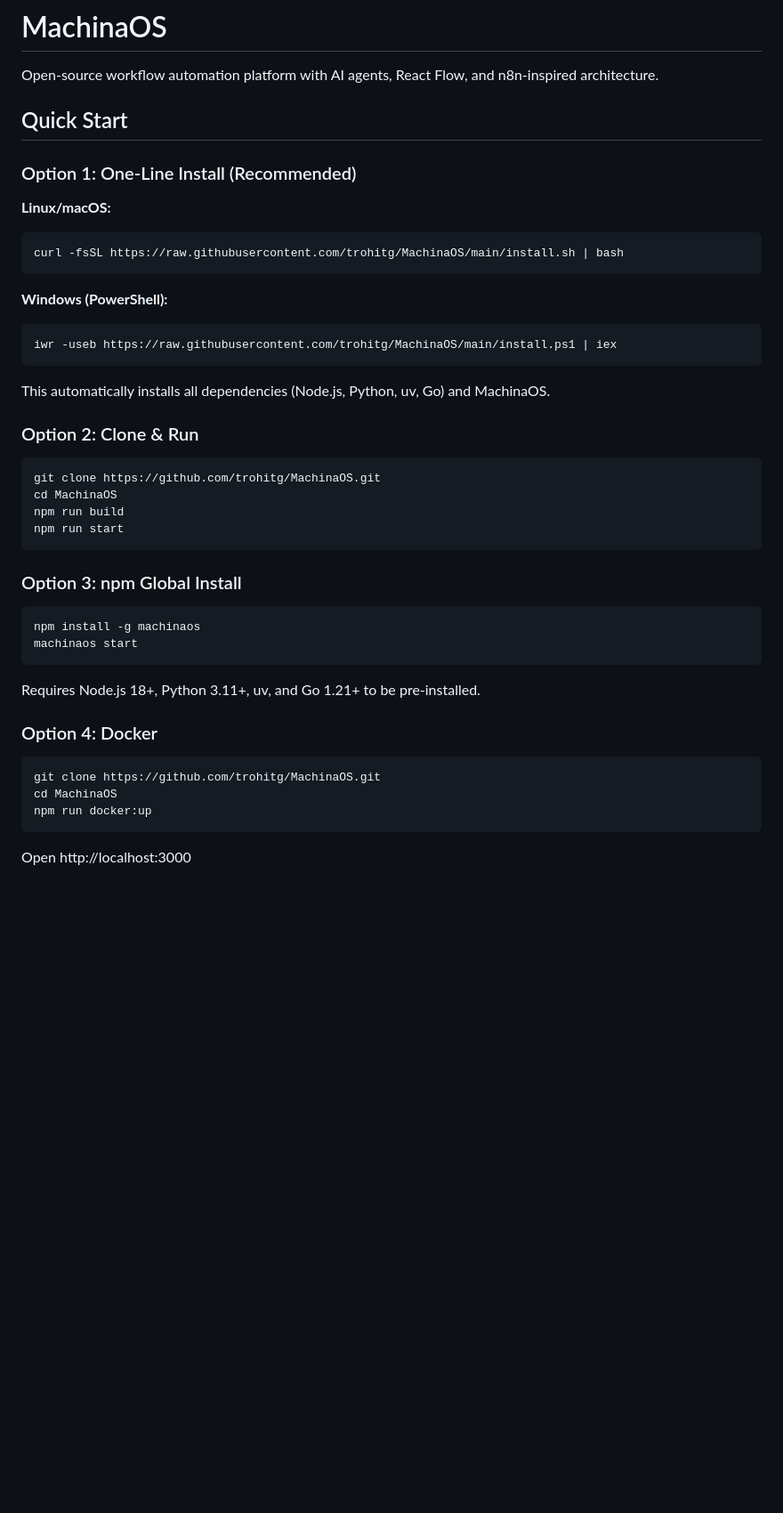
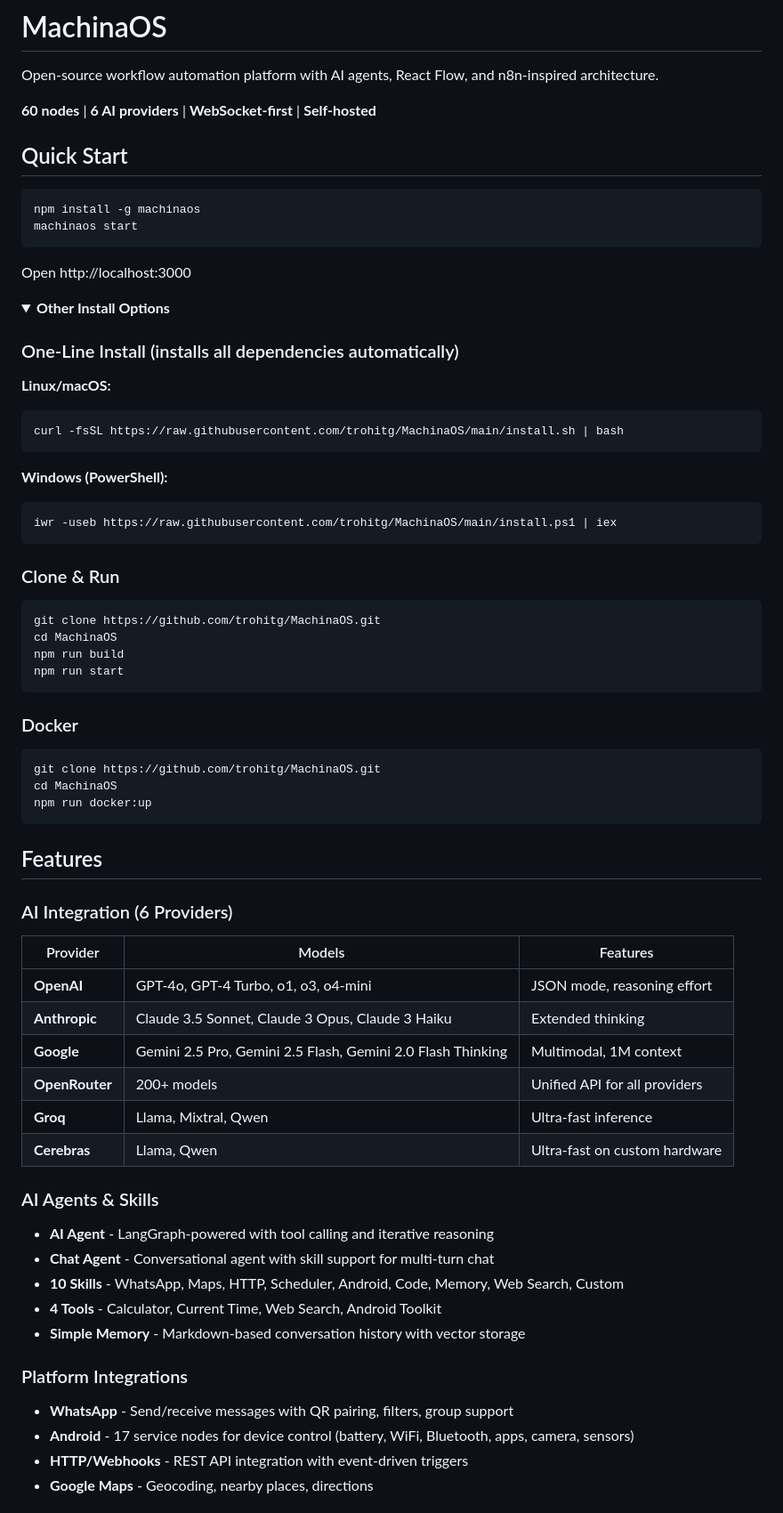
Before and after one commit to bhardwajRahul/MachinaOS, a Markdown page: README.md, the part around one of its changes. Shown at 89% size. Drawn GitHub-style; folded sections open; blank space fills up the shorter version.

````diff
--- a/README.md
+++ b/README.md
@@ -2,9 +2,21 @@
 
 Open-source workflow automation platform with AI agents, React Flow, and n8n-inspired architecture.
 
+**60 nodes** | **6 AI providers** | **WebSocket-first** | **Self-hosted**
+
 ## Quick Start
 
-### Option 1: One-Line Install (Recommended)
+```bash
+npm install -g machinaos
+machinaos start
+```
+
+Open http://localhost:3000
+
+<details>
+<summary><b>Other Install Options</b></summary>
+
+### One-Line Install (installs all dependencies automatically)
 
 **Linux/macOS:**
 ```bash
@@ -16,9 +28,7 @@ curl -fsSL https://raw.githubusercontent.com/trohitg/MachinaOS/main/install.sh |
 iwr -useb https://raw.githubusercontent.com/trohitg/MachinaOS/main/install.ps1 | iex
 ```
 
-This automatically installs all dependencies (Node.js, Python, uv, Go) and MachinaOS.
-
-### Option 2: Clone & Run
+### Clone & Run
 
 ```bash
 git clone https://github.com/trohitg/MachinaOS.git
@@ -27,16 +37,7 @@ npm run build
 npm run start
 ```
 
-### Option 3: npm Global Install
-
-```bash
-npm install -g machinaos
-machinaos start
-```
-
-Requires Node.js 18+, Python 3.11+, uv, and Go 1.21+ to be pre-installed.
-
-### Option 4: Docker
+### Docker
 
 ```bash
 git clone https://github.com/trohitg/MachinaOS.git
@@ -44,4 +45,33 @@ cd MachinaOS
 npm run docker:up
 ```
 
-Open http://localhost:3000
+</details>
+
+## Features
+
+### AI Integration (6 Providers)
+
+| Provider | Models | Features |
+|----------|--------|----------|
+| **OpenAI** | GPT-4o, GPT-4 Turbo, o1, o3, o4-mini | JSON mode, reasoning effort |
+| **Anthropic** | Claude 3.5 Sonnet, Claude 3 Opus, Claude 3 Haiku | Extended thinking |
+| **Google** | Gemini 2.5 Pro, Gemini 2.5 Flash, Gemini 2.0 Flash Thinking | Multimodal, 1M context |
+| **OpenRouter** | 200+ models | Unified API for all providers |
+| **Groq** | Llama, Mixtral, Qwen | Ultra-fast inference |
+| **Cerebras** | Llama, Qwen | Ultra-fast on custom hardware |
+
+### AI Agents & Skills
+
+- **AI Agent** - LangGraph-powered with tool calling and iterative reasoning
+- **Chat Agent** - Conversational agent with skill support for multi-turn chat
+- **10 Skills** - WhatsApp, Maps, HTTP, Scheduler, Android, Code, Memory, Web Search, Custom
+- **4 Tools** - Calculator, Current Time, Web Search, Android Toolkit
+- **Simple Memory** - Markdown-based conversation history with vector storage
+
+### Platform Integrations
+
+- **WhatsApp** - Send/receive messages with QR pairing, filters, group support
+- **Android** - 17 service nodes for device control (battery, WiFi, Bluetooth, apps, camera, sensors)
+- **HTTP/Webhooks** - REST API integration with event-driven triggers
+- **Google Maps** - Geocoding, nearby places, directions
+
````
Also changed, not shown: other parts of README.md (+36 -20 lines).
